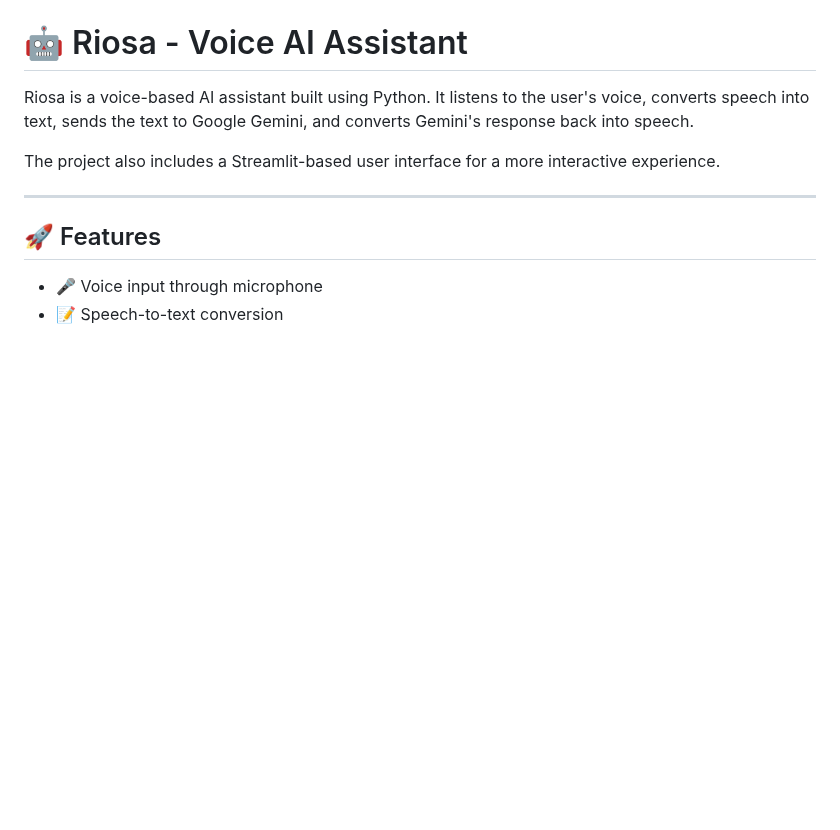
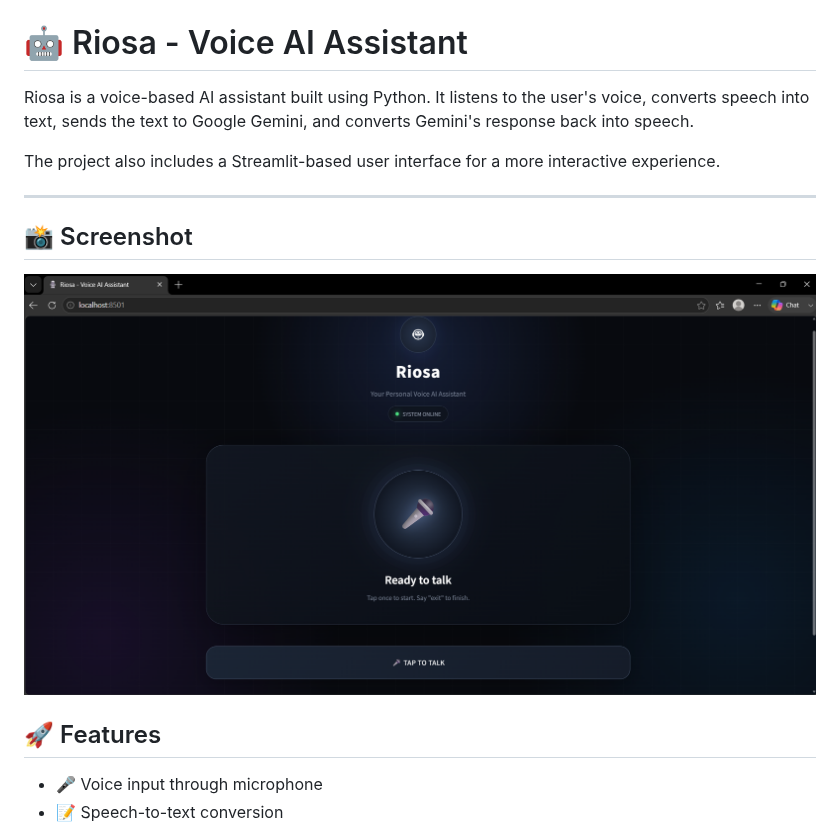
Before and after one commit to Sagnikabhol/riosa-voice-ai, a Markdown page: README.md, the part around the change. Rendered like a GitHub page; pictures changed too: screenshots/riosa-ui.png (added); blank space fills up the shorter version.

Commit message:
Add Riosa UI screenshot

```diff
--- a/README.md
+++ b/README.md
@@ -5,6 +5,9 @@ Riosa is a voice-based AI assistant built using Python. It listens to the user's
 The project also includes a Streamlit-based user interface for a more interactive experience.
 
 ---
+## 📸 Screenshot
+
+![Riosa Voice AI Assistant](screenshots/riosa-ui.png)
 
 ## 🚀 Features
 
```
